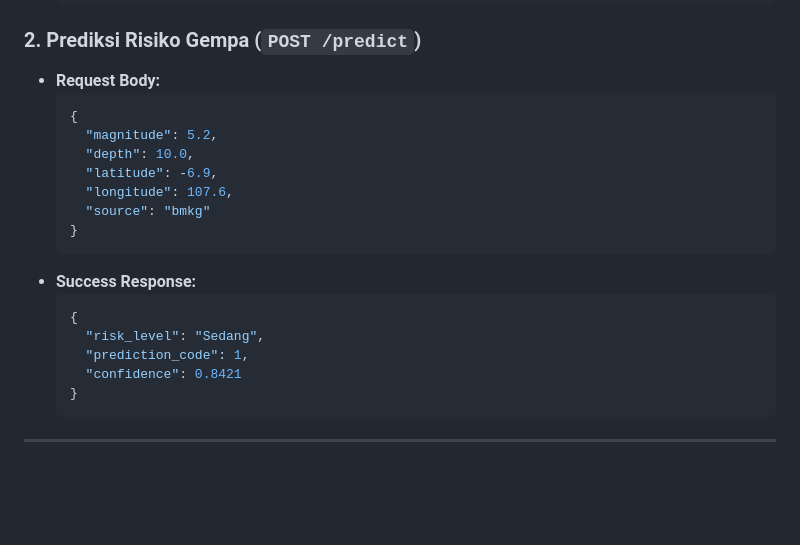
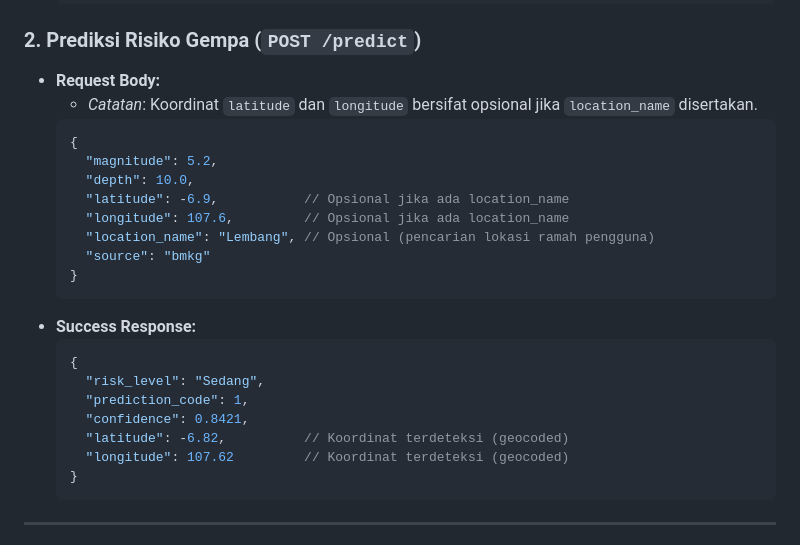
Before and after one commit to Kevinpb86/Tugas-Akhir2, a Markdown page: DevDocs.md, the part around the change. Drawn GitHub-style; blank space fills up the shorter version.

Commit message:
dok: perbarui dokumentasi skema prediksi SVM di DevDocs.md

````diff
--- a/DevDocs.md
+++ b/DevDocs.md
@@ -130,12 +130,14 @@ Mengklasifikasikan status gempa apakah merupakan gempa utama (Mainshock) atau ge
 
 ### 2. Prediksi Risiko Gempa (`POST /predict`)
 *   **Request Body:**
+    *   *Catatan*: Koordinat `latitude` dan `longitude` bersifat opsional jika `location_name` disertakan.
     ```json
     {
       "magnitude": 5.2,
       "depth": 10.0,
-      "latitude": -6.9,
-      "longitude": 107.6,
+      "latitude": -6.9,           // Opsional jika ada location_name
+      "longitude": 107.6,         // Opsional jika ada location_name
+      "location_name": "Lembang", // Opsional (pencarian lokasi ramah pengguna)
       "source": "bmkg"
     }
     ```
@@ -144,7 +146,9 @@ Mengklasifikasikan status gempa apakah merupakan gempa utama (Mainshock) atau ge
     {
       "risk_level": "Sedang",
       "prediction_code": 1,
-      "confidence": 0.8421
+      "confidence": 0.8421,
+      "latitude": -6.82,          // Koordinat terdeteksi (geocoded)
+      "longitude": 107.62         // Koordinat terdeteksi (geocoded)
     }
     ```
 
````
